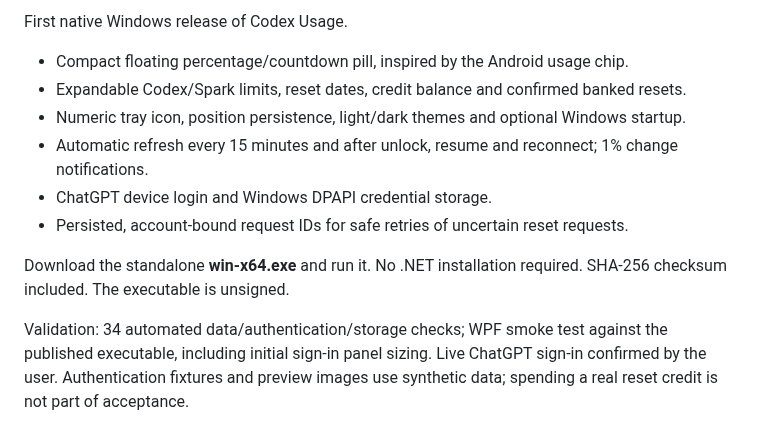
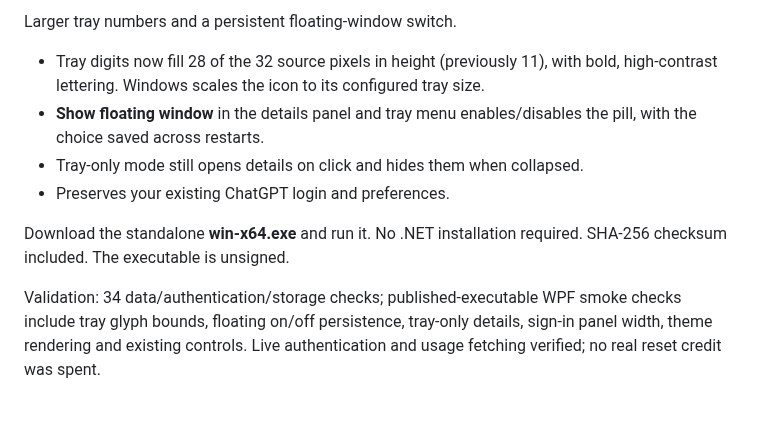
Before and after one commit to guberm/Codex-Usage-Windows, a Markdown page: RELEASE_NOTES.md, the part around the change. GitHub-like rendering.

```diff
--- a/RELEASE_NOTES.md
+++ b/RELEASE_NOTES.md
@@ -1,12 +1,10 @@
-First native Windows release of Codex Usage.
+Larger tray numbers and a persistent floating-window switch.
 
-- Compact floating percentage/countdown pill, inspired by the Android usage chip.
-- Expandable Codex/Spark limits, reset dates, credit balance and confirmed banked resets.
-- Numeric tray icon, position persistence, light/dark themes and optional Windows startup.
-- Automatic refresh every 15 minutes and after unlock, resume and reconnect; 1% change notifications.
-- ChatGPT device login and Windows DPAPI credential storage.
-- Persisted, account-bound request IDs for safe retries of uncertain reset requests.
+- Tray digits now fill 28 of the 32 source pixels in height (previously 11), with bold, high-contrast lettering. Windows scales the icon to its configured tray size.
+- **Show floating window** in the details panel and tray menu enables/disables the pill, with the choice saved across restarts.
+- Tray-only mode still opens details on click and hides them when collapsed.
+- Preserves your existing ChatGPT login and preferences.
 
 Download the standalone **win-x64.exe** and run it. No .NET installation required. SHA-256 checksum included. The executable is unsigned.
 
-Validation: 34 automated data/authentication/storage checks; WPF smoke test against the published executable, including initial sign-in panel sizing. Live ChatGPT sign-in confirmed by the user. Authentication fixtures and preview images use synthetic data; spending a real reset credit is not part of acceptance.
+Validation: 34 data/authentication/storage checks; published-executable WPF smoke checks include tray glyph bounds, floating on/off persistence, tray-only details, sign-in panel width, theme rendering and existing controls. Live authentication and usage fetching verified; no real reset credit was spent.
```
Also changed, not shown: README.md (+3 -2 lines), docs/expanded.png, 6 other files.
